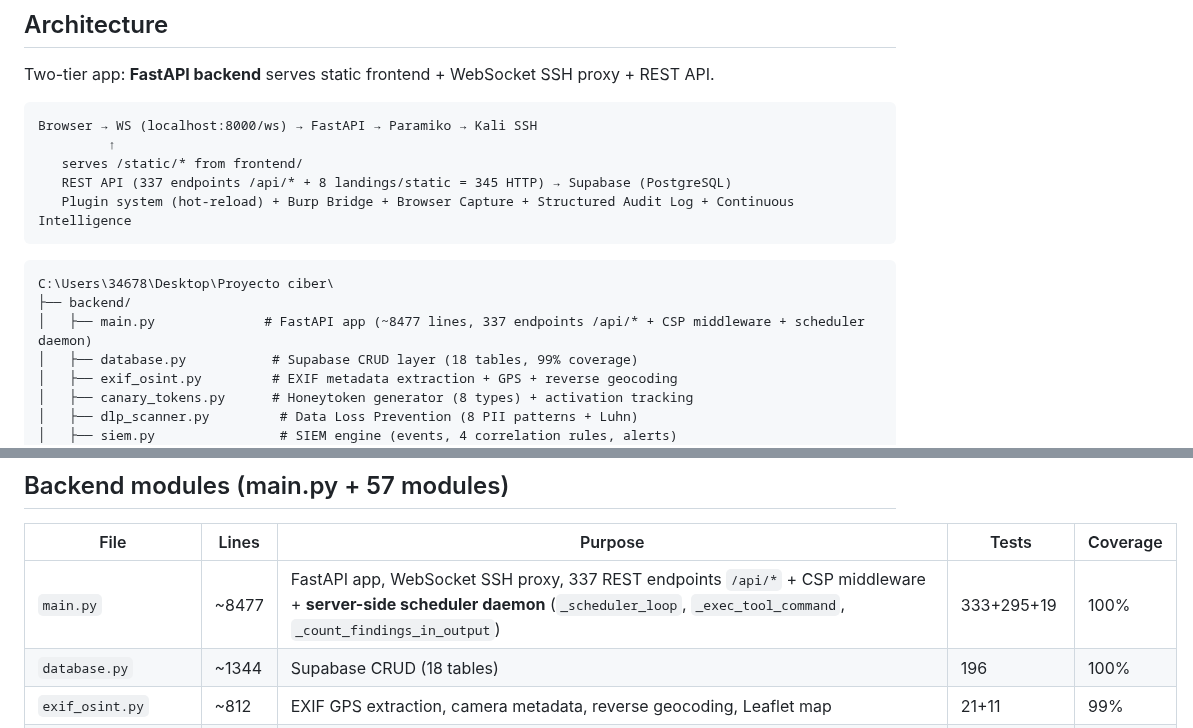
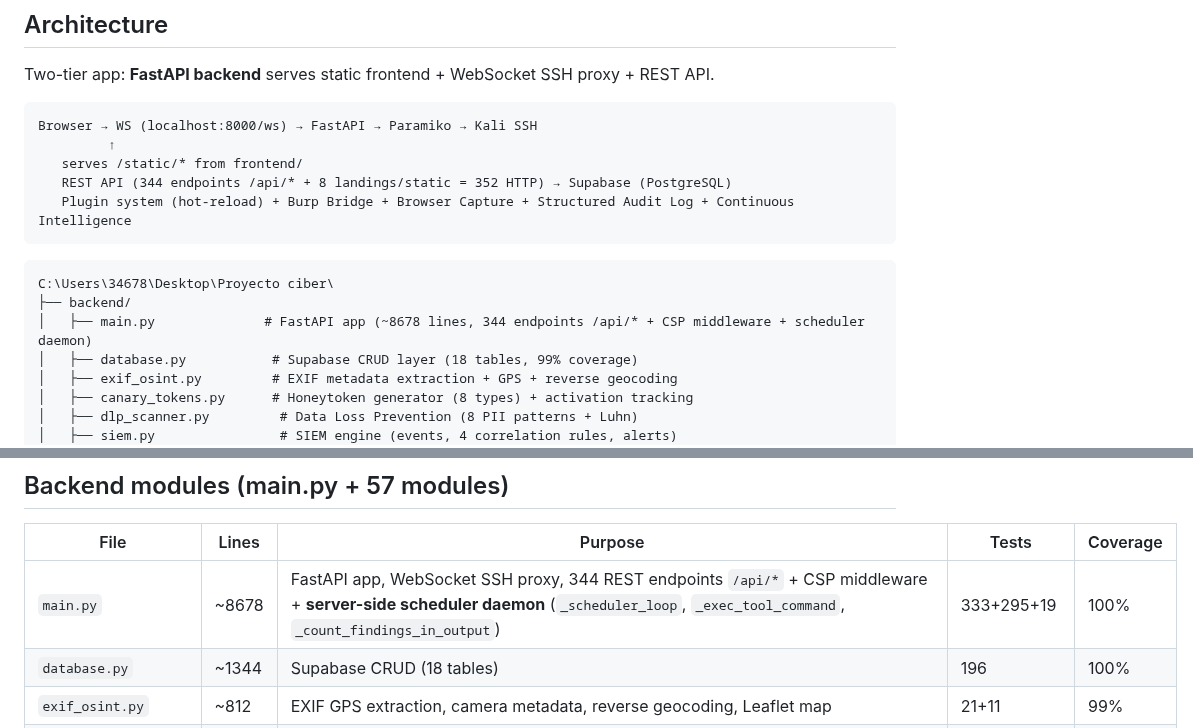
Before and after one commit to SenorJA/dashboard-ctf, a Markdown page: AGENTS.md, 2 parts joined by grey strips. Drawn GitHub-style.

````diff
--- a/AGENTS.md
+++ b/AGENTS.md
@@ -8,14 +8,14 @@ Two-tier app: **FastAPI backend** serves static frontend + WebSocket SSH proxy +
 Browser → WS (localhost:8000/ws) → FastAPI → Paramiko → Kali SSH
          ↑
    serves /static/* from frontend/
-   REST API (337 endpoints /api/* + 8 landings/static = 345 HTTP) → Supabase (PostgreSQL)
+   REST API (344 endpoints /api/* + 8 landings/static = 352 HTTP) → Supabase (PostgreSQL)
    Plugin system (hot-reload) + Burp Bridge + Browser Capture + Structured Audit Log + Continuous Intelligence
 ```
 
 ```
 C:\Users\34678\Desktop\Proyecto ciber\
 ├── backend/
-│   ├── main.py              # FastAPI app (~8477 lines, 337 endpoints /api/* + CSP middleware + scheduler daemon)
+│   ├── main.py              # FastAPI app (~8678 lines, 344 endpoints /api/* + CSP middleware + scheduler daemon)
 │   ├── database.py           # Supabase CRUD layer (18 tables, 99% coverage)
 │   ├── exif_osint.py         # EXIF metadata extraction + GPS + reverse geocoding
 │   ├── canary_tokens.py      # Honeytoken generator (8 types) + activation tracking
@@ -99,7 +99,7 @@ cd backend
 
 | File | Lines | Purpose | Tests | Coverage |
 |------|-------|---------|-------|----------|
-| `main.py` | ~8477 | FastAPI app, WebSocket SSH proxy, 337 REST endpoints `/api/*` + CSP middleware + **server-side scheduler daemon** (`_scheduler_loop`, `_exec_tool_command`, `_count_findings_in_output`) | 333+295+19 | 100% |
+| `main.py` | ~8678 | FastAPI app, WebSocket SSH proxy, 344 REST endpoints `/api/*` + CSP middleware + **server-side scheduler daemon** (`_scheduler_loop`, `_exec_tool_command`, `_count_findings_in_output`) | 333+295+19 | 100% |
 | `database.py` | ~1344 | Supabase CRUD (18 tables) | 196 | 100% |
 | `exif_osint.py` | ~812 | EXIF GPS extraction, camera metadata, reverse geocoding, Leaflet map | 21+11 | 99% |
 | `canary_tokens.py` | ~442 | 8 honeytoken types, activation tracking, expiration | 24 | 99% |
````
Also changed, not shown: TOMORROW.md (+2 -2 lines).
